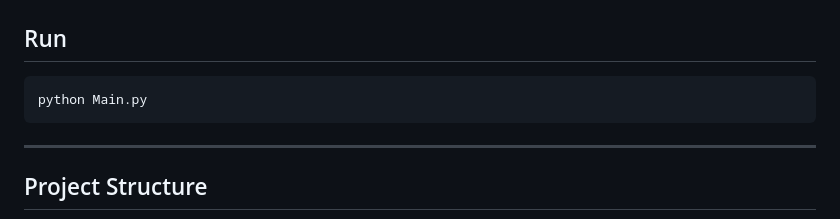
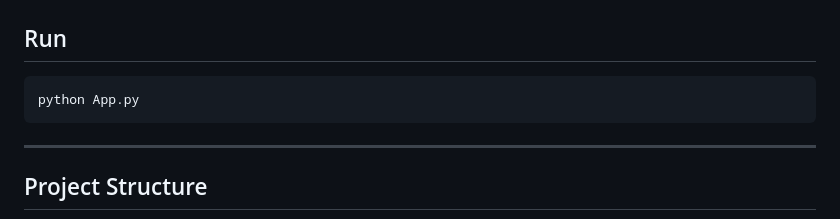
Before and after one commit to asem-sharif-ai/Undergraduate, a Markdown page: Year-2/Machine Learning/README.md, the part around the change. Drawn GitHub-style.

````diff
--- a/Year-2/Machine Learning/README.md
+++ b/Year-2/Machine Learning/README.md
@@ -177,7 +177,7 @@ pip install customtkinter pandas numpy matplotlib seaborn scikit-learn imbalance
 
 ## Run
 ```bash
-python Main.py
+python App.py
 ```
 
 ---
````
